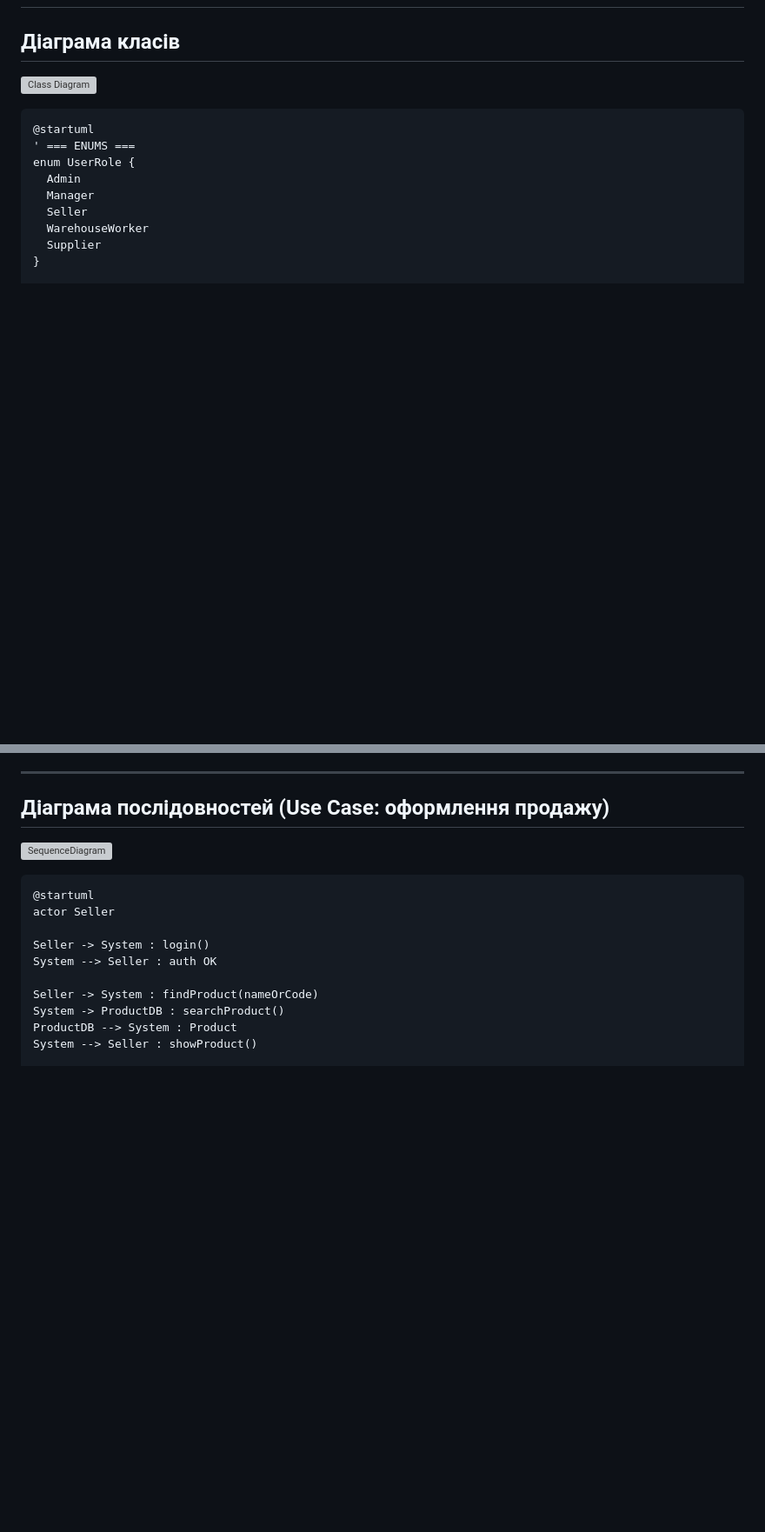
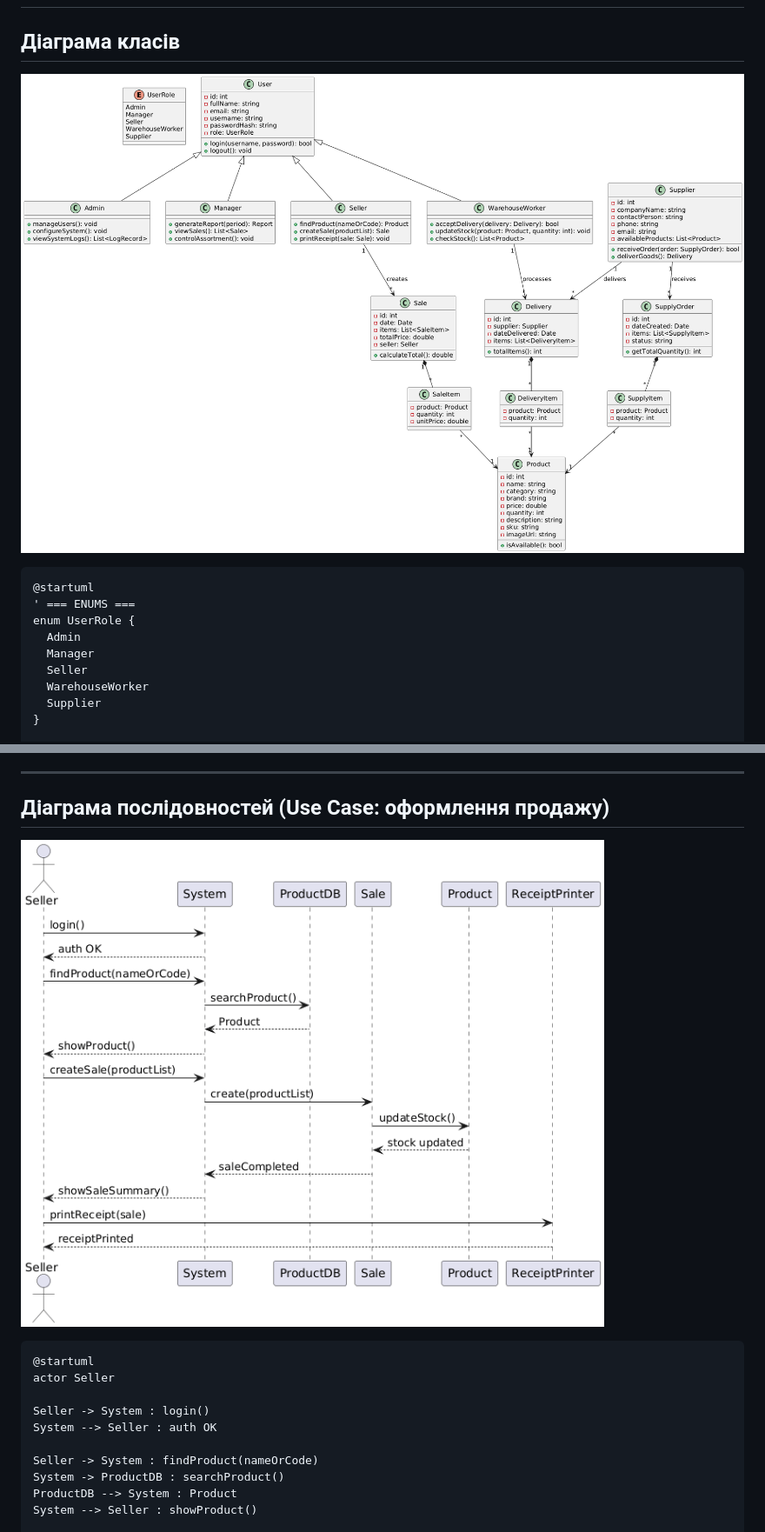
Before and after one commit to MrJekanBro/KSU_GiftShop, a Markdown page: uml-diagrams.md, 2 parts joined by grey strips. Shown: that part at 87% size. Rendered like a GitHub page; blank space fills up the shorter version; grey boxes are pictures that could not be loaded.

````diff
--- a/uml-diagrams.md
+++ b/uml-diagrams.md
@@ -22,7 +22,7 @@ UML-діаграми дозволяють:
 
 ## Діаграма класів
 
-![Class Diagram](ClassDiagram.png)
+![Class Diagram](Diagram/ClassDiagram.png)
 
 ```PlantUML
 @startuml
@@ -184,7 +184,7 @@ WarehouseWorker "1" --> "*" Delivery : processes
 
 ## Діаграма послідовностей (Use Case: оформлення продажу)
 
-![SequenceDiagram](SequenceDiagram.png)
+![SequenceDiagram](Diagram/SequenceDiagram.png)
 
 ```PlantUML
 @startuml
````
Also changed, not shown: other parts of uml-diagrams.md (+1 -1 lines).
